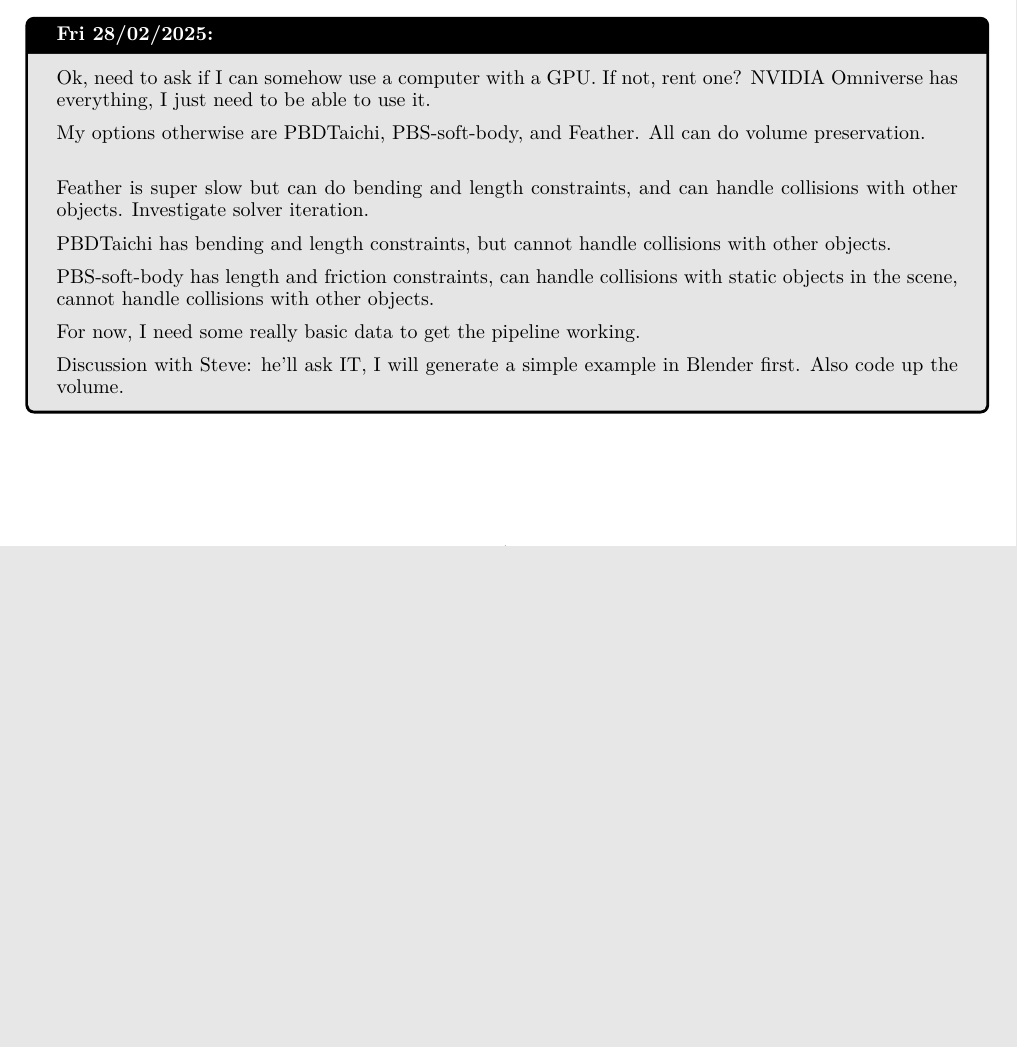
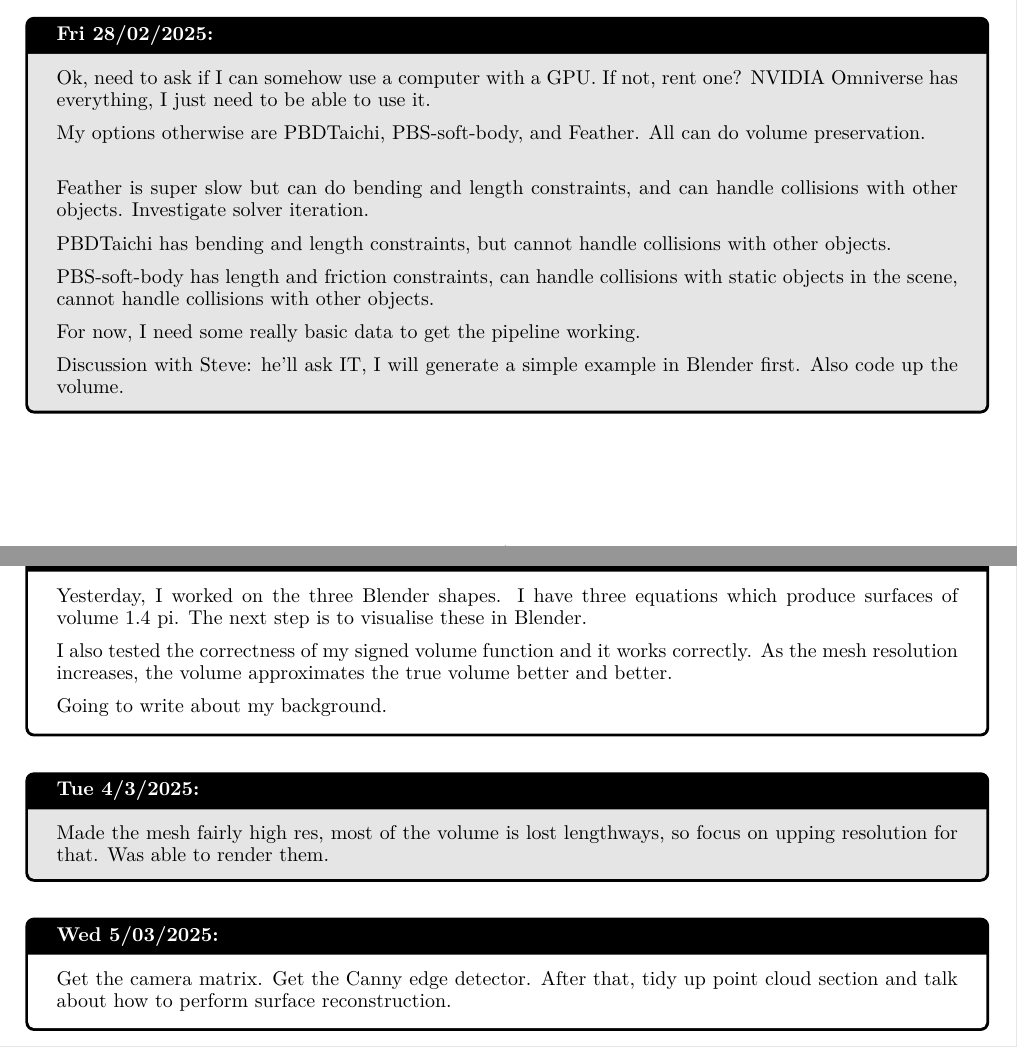
Before and after one commit to jeffreybliang/honours, a LaTeX book (docs/logbook.tex): part of page 7 of 15 before the commit and two parts of pages 7 and 8 of 16 after it, the two joined at a grey line, cut so that both start at the same text, the shorter picture padded with empty space. Compiled offline with pdfLaTeX.

Commit message:
Updated logbook

```diff
--- a/docs/logbook.tex
+++ b/docs/logbook.tex
@@ -231,6 +231,25 @@
 		Discussion with Steve: he'll ask IT, I will generate a simple example in Blender first. Also code up the volume.
 
 	\end{MeetingMinutes}
+
+	\begin{MeetingMinutes}{Mon 3/3/2025}{u7013004}
+		Yesterday, I worked on the three Blender shapes. I have three equations which produce surfaces of volume 1.4 pi. The next step is to visualise these in Blender.
+
+		I also tested the correctness of my signed volume function and it works correctly. As the mesh resolution increases, the volume approximates the true volume better and better.
+
+		Going to write about my background.
+	\end{MeetingMinutes}
+
+	\begin{MeetingMinutes}{Tue 4/3/2025}{u7013004}
+		Made the mesh fairly high res, most of the volume is lost lengthways, so focus on upping resolution for that. Was able to render them.
+	\end{MeetingMinutes}
+
+	\begin{MeetingMinutes}{Wed 5/03/2025}{u7013004}
+		Get the camera matrix.
+		Get the Canny edge detector.
+		After that, tidy up point cloud section and talk about how to perform surface reconstruction.
+	\end{MeetingMinutes}
+
 
 \section{Ellipsoid Formulation} \label{sec:ellipsoid}
 An ellipsoid is a 3-dimensional surface obtained by deforming a sphere under an affine transformation. As ellipsoid surfaces can be represented as the zero set of a quadratic polynomial in three variables, it is considered a quadric surface.
```
Also changed, not shown: 1 other file.
